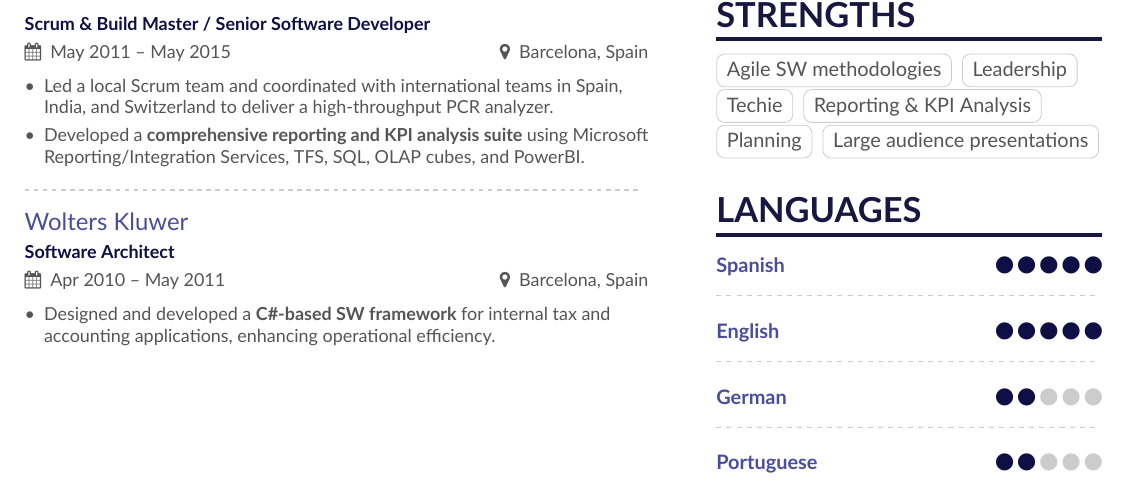
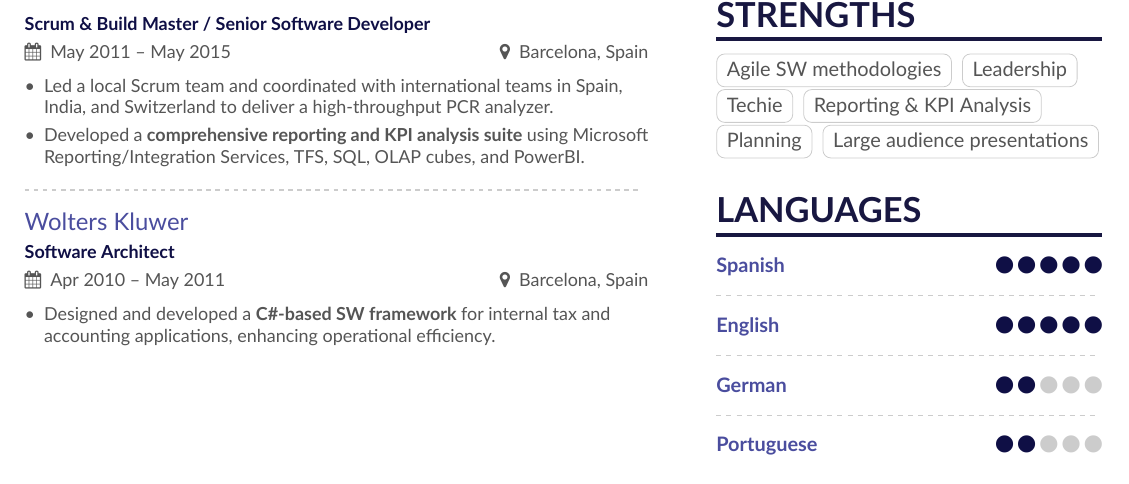
Before and after one commit to roberlamerma/resume, a LaTeX CV (TwoColumn/main.tex, which reads TwoColumn/page1sidebar.tex): part of page 1 of 2, cut so that both start at the same text. Compiled offline with XeLaTeX.

Commit message:
Reduced the white space between languages

```diff
--- a/TwoColumn/page1sidebar.tex
+++ b/TwoColumn/page1sidebar.tex
@@ -59,12 +59,18 @@
 \cvsection{Languages}
 
 \cvskill{Spanish}{5}
-\divider\smallskip
+
+\divider
+%\divider\smallskip
 
 \cvskill{English}{5}
-\divider\smallskip
+
+\divider
+%\divider\smallskip
 
 \cvskill{German}{2}
-\divider\smallskip
+
+\divider
+%\divider\smallskip
 
 \cvskill{Portuguese}{2}
```
